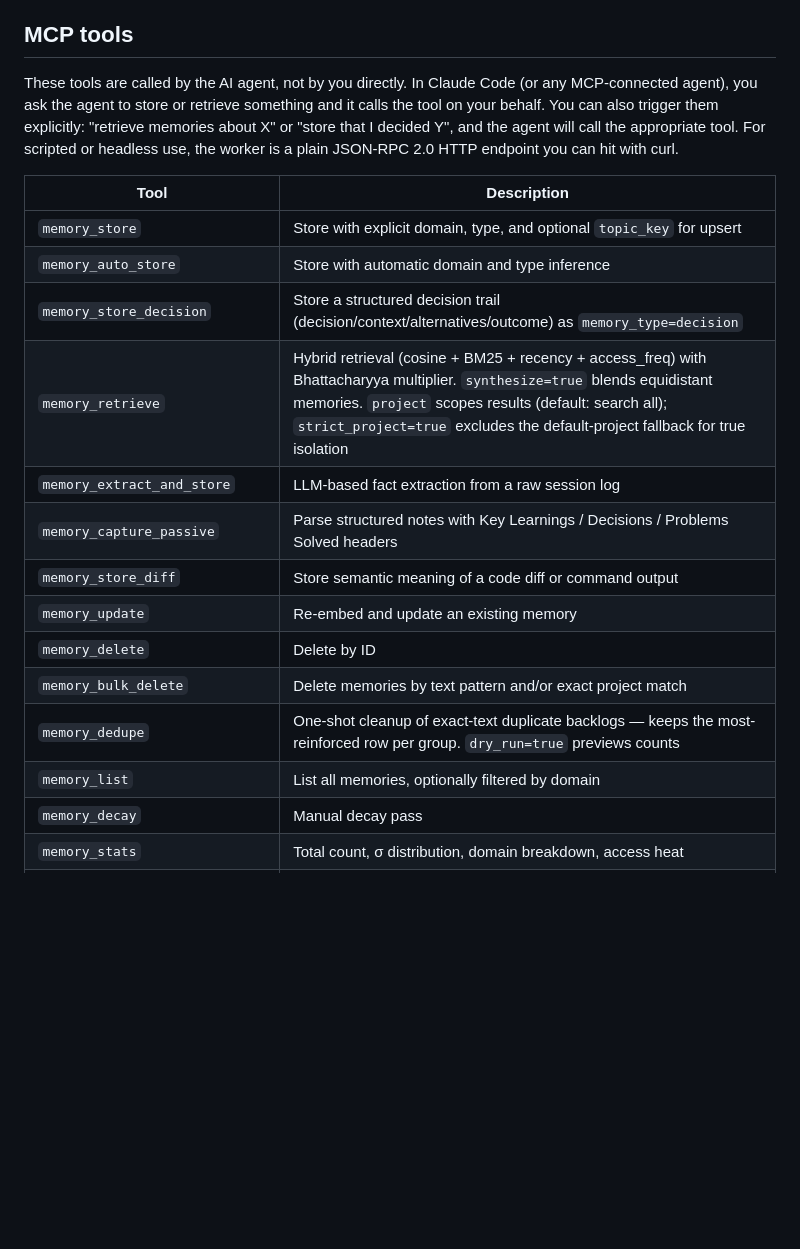
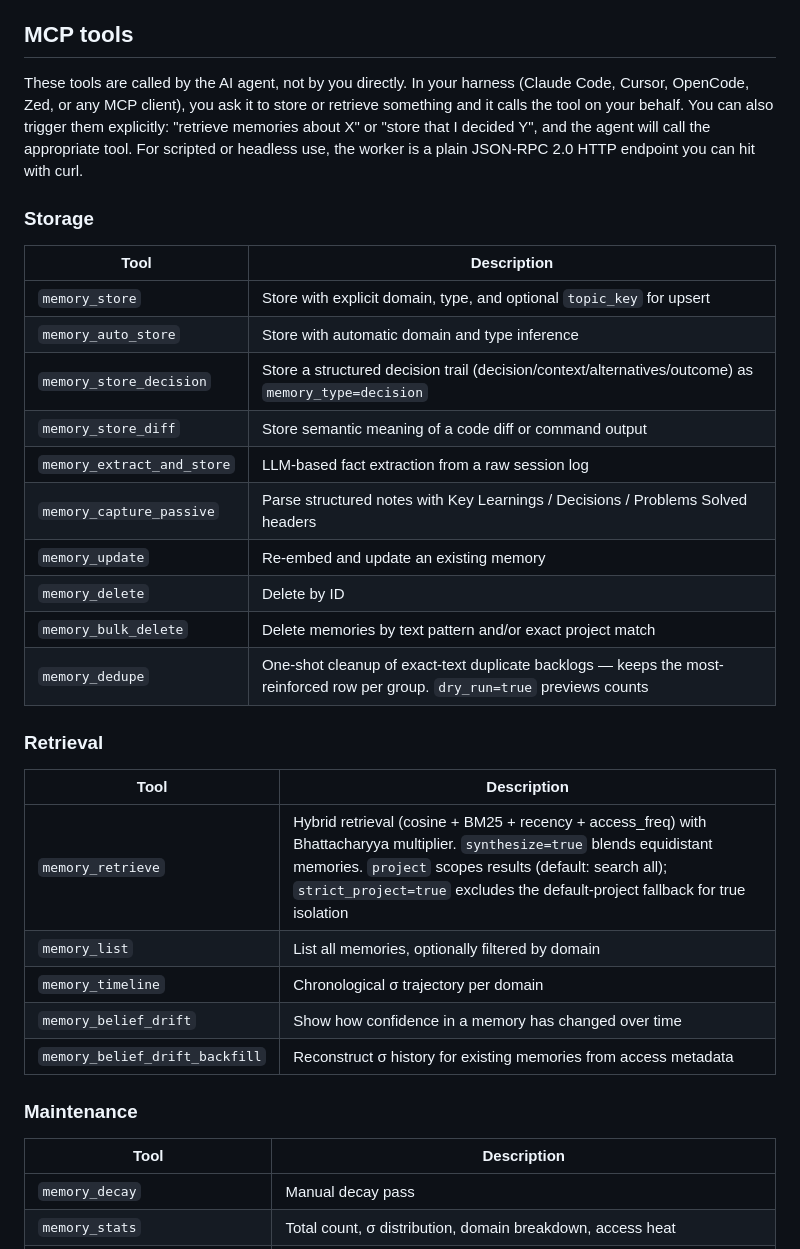
Before and after one commit to LohitJaga/gaussian-memory-worker, a Markdown page: README.md, the part around one of its changes. GitHub-like rendering; blank space fills up the shorter version.

```diff
--- a/README.md
+++ b/README.md
@@ -341,21 +341,36 @@ flowchart LR
 ## MCP tools
 
-These tools are called by the AI agent, not by you directly. In Claude Code (or any MCP-connected agent), you ask the agent to store or retrieve something and it calls the tool on your behalf. You can also trigger them explicitly: "retrieve memories about X" or "store that I decided Y", and the agent will call the appropriate tool. For scripted or headless use, the worker is a plain JSON-RPC 2.0 HTTP endpoint you can hit with curl.
+These tools are called by the AI agent, not by you directly. In your harness (Claude Code, Cursor, OpenCode, Zed, or any MCP client), you ask it to store or retrieve something and it calls the tool on your behalf. You can also trigger them explicitly: "retrieve memories about X" or "store that I decided Y", and the agent will call the appropriate tool. For scripted or headless use, the worker is a plain JSON-RPC 2.0 HTTP endpoint you can hit with curl.
+
+### Storage
 
 | Tool | Description |
 |---|---|
 | `memory_store` | Store with explicit domain, type, and optional `topic_key` for upsert |
 | `memory_auto_store` | Store with automatic domain and type inference |
 | `memory_store_decision` | Store a structured decision trail (decision/context/alternatives/outcome) as `memory_type=decision` |
-| `memory_retrieve` | Hybrid retrieval (cosine + BM25 + recency + access_freq) with Bhattacharyya multiplier. `synthesize=true` blends equidistant memories. `project` scopes results (default: search all); `strict_project=true` excludes the default-project fallback for true isolation |
+| `memory_store_diff` | Store semantic meaning of a code diff or command output |
 | `memory_extract_and_store` | LLM-based fact extraction from a raw session log |
 | `memory_capture_passive` | Parse structured notes with Key Learnings / Decisions / Problems Solved headers |
-| `memory_store_diff` | Store semantic meaning of a code diff or command output |
 | `memory_update` | Re-embed and update an existing memory |
 | `memory_delete` | Delete by ID |
 | `memory_bulk_delete` | Delete memories by text pattern and/or exact project match |
 | `memory_dedupe` | One-shot cleanup of exact-text duplicate backlogs — keeps the most-reinforced row per group. `dry_run=true` previews counts |
+
+### Retrieval
+
+| Tool | Description |
+|---|---|
+| `memory_retrieve` | Hybrid retrieval (cosine + BM25 + recency + access_freq) with Bhattacharyya multiplier. `synthesize=true` blends equidistant memories. `project` scopes results (default: search all); `strict_project=true` excludes the default-project fallback for true isolation |
 | `memory_list` | List all memories, optionally filtered by domain |
+| `memory_timeline` | Chronological σ trajectory per domain |
+| `memory_belief_drift` | Show how confidence in a memory has changed over time |
+| `memory_belief_drift_backfill` | Reconstruct σ history for existing memories from access metadata |
+
+### Maintenance
+
+| Tool | Description |
+|---|---|
 | `memory_decay` | Manual decay pass |
 | `memory_stats` | Total count, σ distribution, domain breakdown, access heat |
 | `memory_orphan_check` | Detect D1 memories missing Vectorize vectors. `repair=true` re-embeds. |
```
Also changed, not shown: other parts of README.md (+36 -34 lines).
